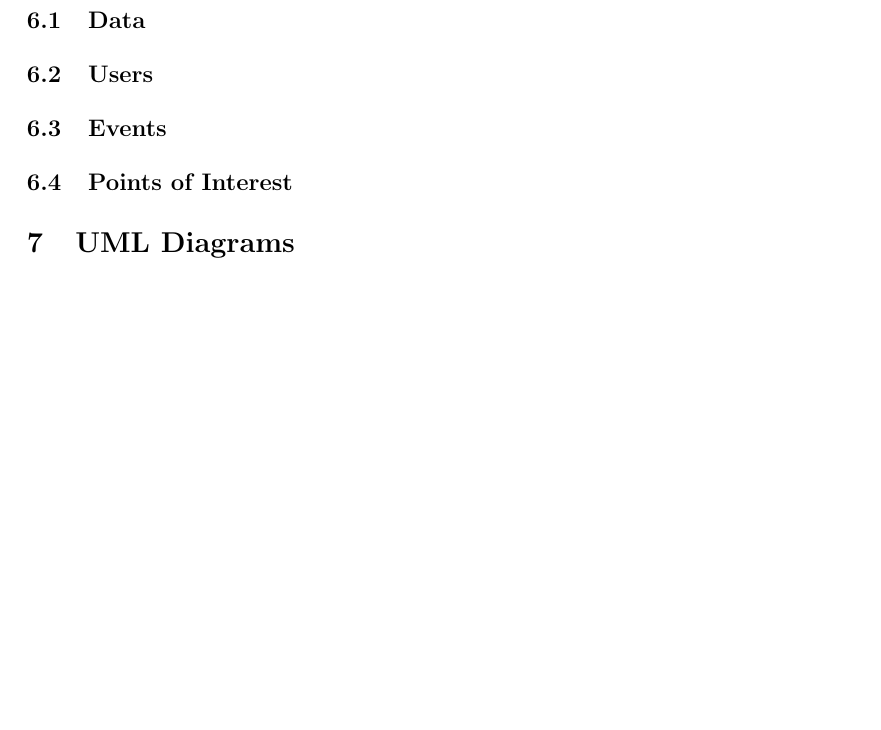
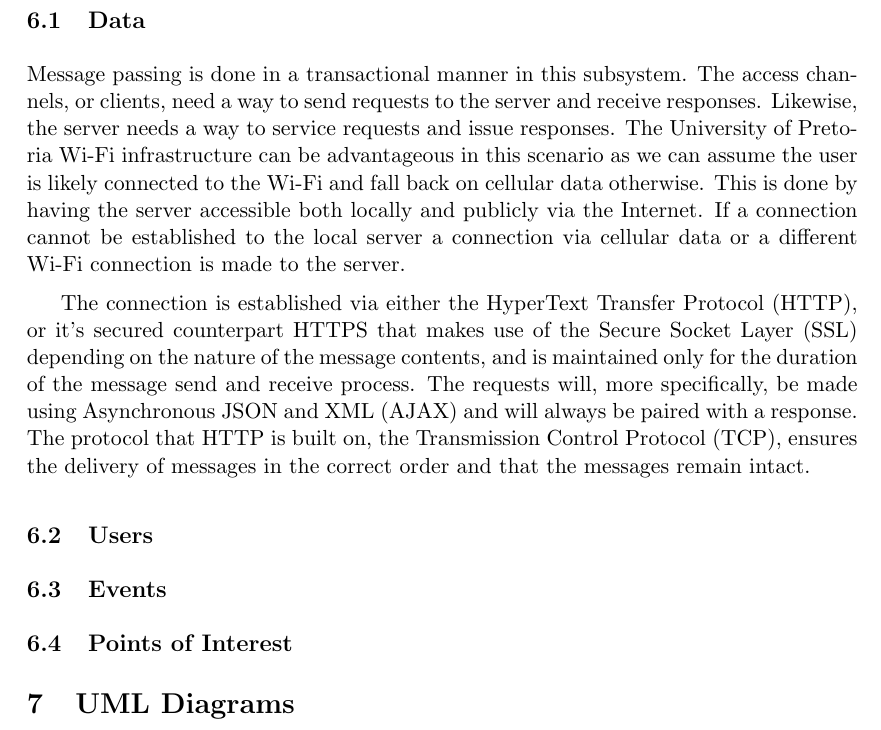
Before and after one commit to sjohandup/SE-Python-Team, a LaTeX document (architecture.tex): part of page 7 of 7, cut so that both start at the same text, the shorter picture padded with empty space. Compiled offline with pdfLaTeX.

Commit message:
Added technologies paragraph for Data

```diff
--- a/architecture.tex
+++ b/architecture.tex
@@ -126,6 +126,9 @@
 
 	\section{Technologies}
 	\subsection{Data}
+	Message passing is done in a transactional manner in this subsystem. The access channels, or clients, need a way to send requests to the server and receive responses. Likewise, the server needs a way to service requests and issue responses. The University of Pretoria Wi-Fi infrastructure can be advantageous in this scenario as we can assume the user is likely connected to the Wi-Fi and fall back on cellular data otherwise. This is done by having the server accessible both locally and publicly via the Internet. If a connection cannot be established to the local server a connection via cellular data or a different Wi-Fi connection is made to the server.
+
+	The connection is established via either the HyperText Transfer Protocol (HTTP), or it's secured counterpart HTTPS that makes use of the Secure Socket Layer (SSL) depending on the nature of the message contents, and is maintained only for the duration of the message send and receive process. The requests will, more specifically, be made using Asynchronous JSON and XML (AJAX) and will always be paired with a response. The protocol that HTTP is built on, the Transmission Control Protocol (TCP), ensures the delivery of messages in the correct order and that the messages remain intact.
 	\subsection{Users}
 	\subsection{Events}
 	\subsection{Points of Interest}
```
